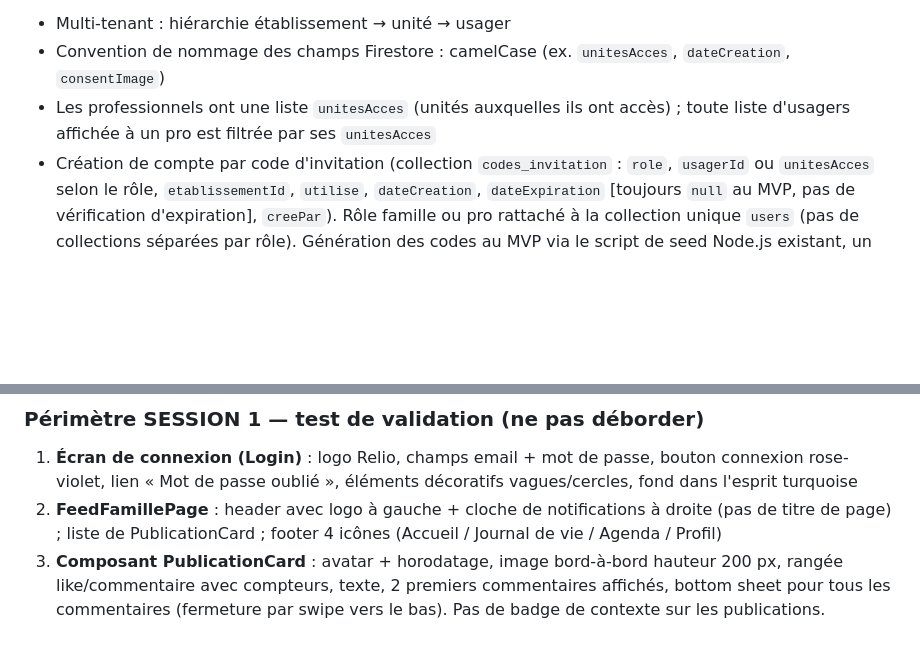
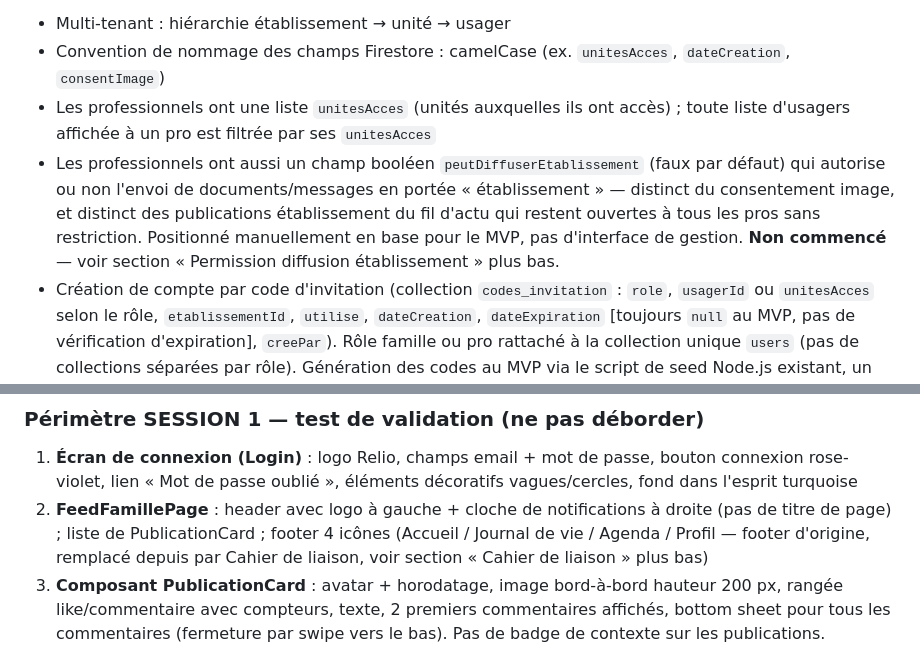
Before and after one commit to relioapp2026/relio, a Markdown page: CLAUDE.md, 2 parts joined by grey strips. Rendered like a GitHub page; blank space fills up the shorter version.

```diff
--- a/CLAUDE.md
+++ b/CLAUDE.md
@@ -35,6 +35,7 @@ Relio est une plateforme SaaS mobile connectant les établissements médico-soci
 - Multi-tenant : hiérarchie établissement → unité → usager
 - Convention de nommage des champs Firestore : camelCase (ex. `unitesAcces`, `dateCreation`, `consentImage`)
 - Les professionnels ont une liste `unitesAcces` (unités auxquelles ils ont accès) ; toute liste d'usagers affichée à un pro est filtrée par ses `unitesAcces`
+- Les professionnels ont aussi un champ booléen `peutDiffuserEtablissement` (faux par défaut) qui autorise ou non l'envoi de documents/messages en portée « établissement » — distinct du consentement image, et distinct des publications établissement du fil d'actu qui restent ouvertes à tous les pros sans restriction. Positionné manuellement en base pour le MVP, pas d'interface de gestion. **Non commencé** — voir section « Permission diffusion établissement » plus bas.
 - Création de compte par code d'invitation (collection `codes_invitation` : `role`, `usagerId` ou `unitesAcces` selon le rôle, `etablissementId`, `utilise`, `dateCreation`, `dateExpiration` [toujours `null` au MVP, pas de vérification d'expiration], `creePar`). Rôle famille ou pro rattaché à la collection unique `users` (pas de collections séparées par rôle). Génération des codes au MVP via le script de seed Node.js existant, un code par usager/famille, distribué manuellement par Séb — pas d'écran de génération (reporté à Relio Admin, Phase 2)
 - Chaque usager porte un champ `consentImage` (booléens `individuelle`/`groupe`/`etablissement`, faux par défaut, jamais présumé) qui autorise ou non l'apparition visible de sa photo par type de publication — voir « Consentement image » ci-dessous
 - Routage post-connexion selon le rôle : familles / professionnels / admin
@@ -66,7 +67,7 @@ Les familles autorisent ou refusent la diffusion de la photo de leur enfant, **p
 
 ### Périmètre SESSION 1 — test de validation (ne pas déborder)
 1. **Écran de connexion (Login)** : logo Relio, champs email + mot de passe, bouton connexion rose-violet, lien « Mot de passe oublié », éléments décoratifs vagues/cercles, fond dans l'esprit turquoise
-2. **FeedFamillePage** : header avec logo à gauche + cloche de notifications à droite (pas de titre de page) ; liste de PublicationCard ; footer 4 icônes (Accueil / Journal de vie / Agenda / Profil)
+2. **FeedFamillePage** : header avec logo à gauche + cloche de notifications à droite (pas de titre de page) ; liste de PublicationCard ; footer 4 icônes (Accueil / Journal de vie / Agenda / Profil — footer d'origine, remplacé depuis par Cahier de liaison, voir section « Cahier de liaison » plus bas)
 3. **Composant PublicationCard** : avatar + horodatage, image bord-à-bord hauteur 200 px, rangée like/commentaire avec compteurs, texte, 2 premiers commentaires affichés, bottom sheet pour tous les commentaires (fermeture par swipe vers le bas). Pas de badge de contexte sur les publications.
 
 Pour la session 1 : données factices (mock) acceptables, la connexion Firestore réelle viendra ensuite. Objectif : valider la fidélité visuelle et le workflow avant de migrer le reste.
```
Also changed, not shown: other parts of CLAUDE.md (+22 -1 lines).
